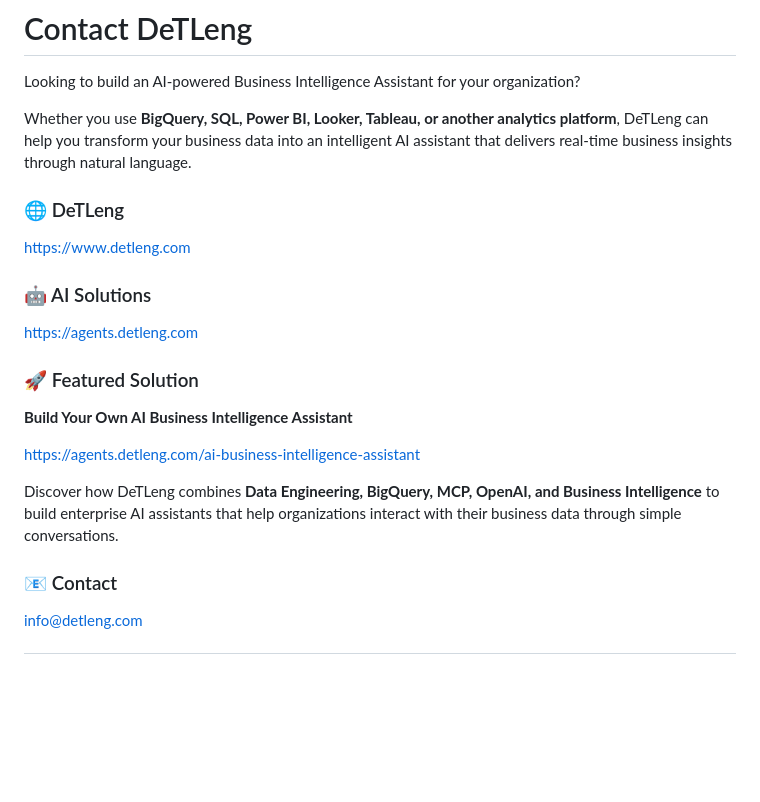
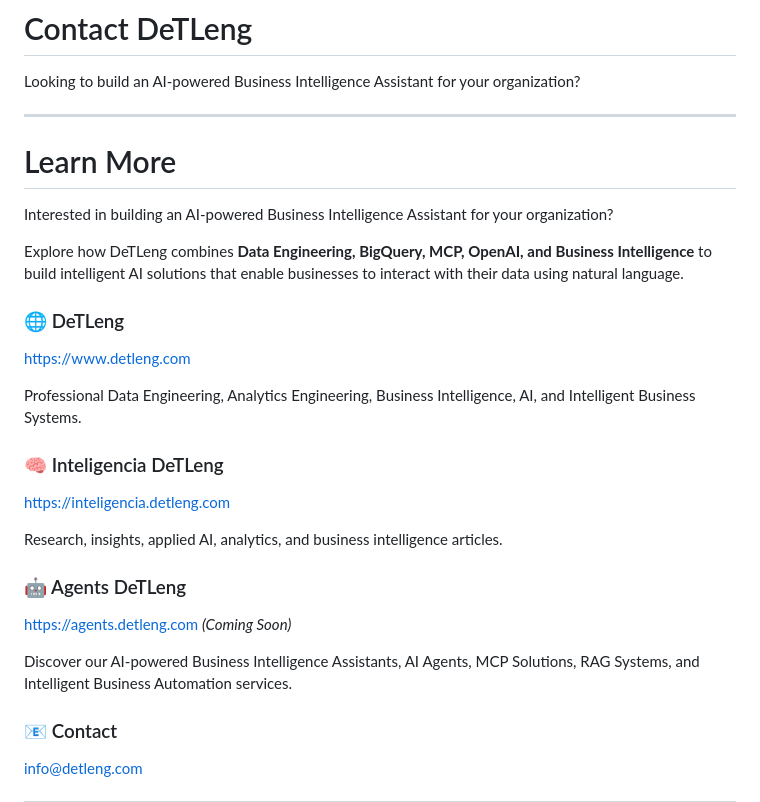
Before and after one commit to Navid-Ishaq/detleng-case-studies, a Markdown page: V-02-Build-Your-Own-AI-Business-Intelligence-Assistant.md, the part around the change. Rendered like a GitHub page; blank space fills up the shorter version.

Commit message:
Revise DeTLeng AI Business Intelligence Assistant details
Updated the content to provide more information about DeTLeng's AI-powered Business Intelligence Assistant and its features.

```diff
--- a/V-02-Build-Your-Own-AI-Business-Intelligence-Assistant.md
+++ b/V-02-Build-Your-Own-AI-Business-Intelligence-Assistant.md
@@ -289,20 +289,28 @@ Whether you already use BigQuery, SQL, Power BI, Looker, Tableau, or another ana
 
 Looking to build an AI-powered Business Intelligence Assistant for your organization?
 
-Whether you use **BigQuery, SQL, Power BI, Looker, Tableau, or another analytics platform**, DeTLeng can help you transform your business data into an intelligent AI assistant that delivers real-time business insights through natural language.
+---
+
+# Learn More
+
+Interested in building an AI-powered Business Intelligence Assistant for your organization?
+
+Explore how DeTLeng combines **Data Engineering, BigQuery, MCP, OpenAI, and Business Intelligence** to build intelligent AI solutions that enable businesses to interact with their data using natural language.
 
 ### 🌐 DeTLeng
 https://www.detleng.com
 
-### 🤖 AI Solutions
-https://agents.detleng.com
+Professional Data Engineering, Analytics Engineering, Business Intelligence, AI, and Intelligent Business Systems.
 
-### 🚀 Featured Solution
-**Build Your Own AI Business Intelligence Assistant**
+### 🧠 Inteligencia DeTLeng
+https://inteligencia.detleng.com
 
-https://agents.detleng.com/ai-business-intelligence-assistant
+Research, insights, applied AI, analytics, and business intelligence articles.
 
-Discover how DeTLeng combines **Data Engineering, BigQuery, MCP, OpenAI, and Business Intelligence** to build enterprise AI assistants that help organizations interact with their business data through simple conversations.
+### 🤖 Agents DeTLeng
+https://agents.detleng.com *(Coming Soon)*
+
+Discover our AI-powered Business Intelligence Assistants, AI Agents, MCP Solutions, RAG Systems, and Intelligent Business Automation services.
 
 ### 📧 Contact
 info@detleng.com
```
